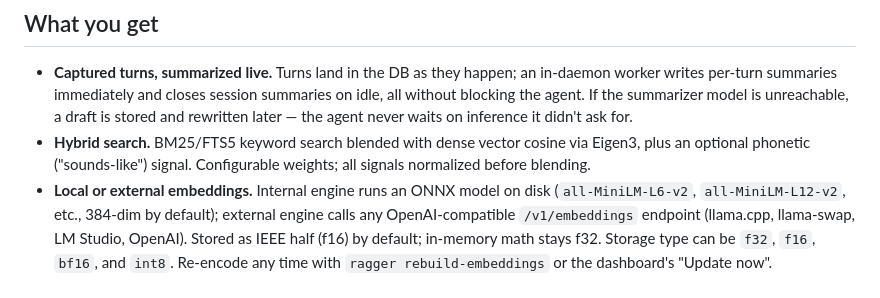
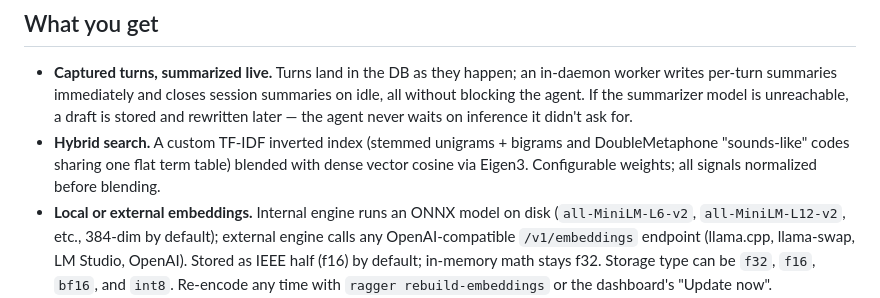
Before and after one commit to diskerror/ragger.cpp, a Markdown page: README.md, the part around the change. GitHub-like rendering.

```diff
--- a/README.md
+++ b/README.md
@@ -33,9 +33,9 @@ C++ port of the original Python [Ragger Memory](https://github.com/diskerror/rag
   writes per-turn summaries immediately and closes session summaries on idle, all without blocking
   the agent. If the summarizer model is unreachable, a draft is stored and rewritten later — the
   agent never waits on inference it didn't ask for.
-- **Hybrid search.** BM25/FTS5 keyword search blended with dense vector cosine via Eigen3, plus an
-  optional phonetic ("sounds-like") signal. Configurable weights; all signals normalized before
-  blending.
+- **Hybrid search.** A custom TF-IDF inverted index (stemmed unigrams + bigrams and
+  DoubleMetaphone "sounds-like" codes sharing one flat term table) blended with dense vector
+  cosine via Eigen3. Configurable weights; all signals normalized before blending.
 - **Local or external embeddings.** Internal engine runs an ONNX model on disk (`all-MiniLM-L6-v2`,
   `all-MiniLM-L12-v2`, etc., 384-dim by default); external engine calls any OpenAI-compatible
   `/v1/embeddings` endpoint (llama.cpp, llama-swap, LM Studio, OpenAI). Stored as IEEE half (f16) by
```
Also changed, not shown: docs/agent-memory-instructions.md (+3 -2 lines), docs/search-and-rag.md (+1 -1 lines).
